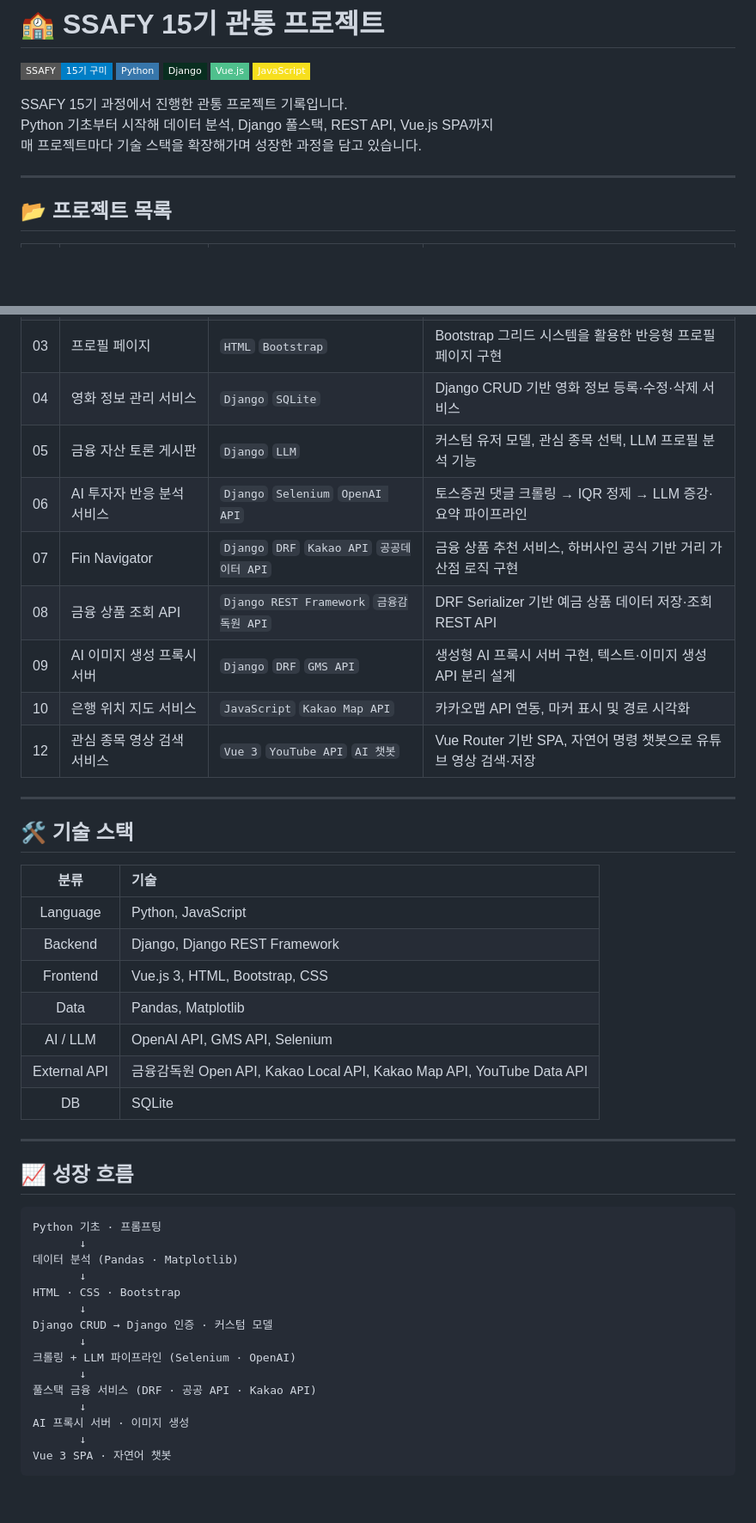
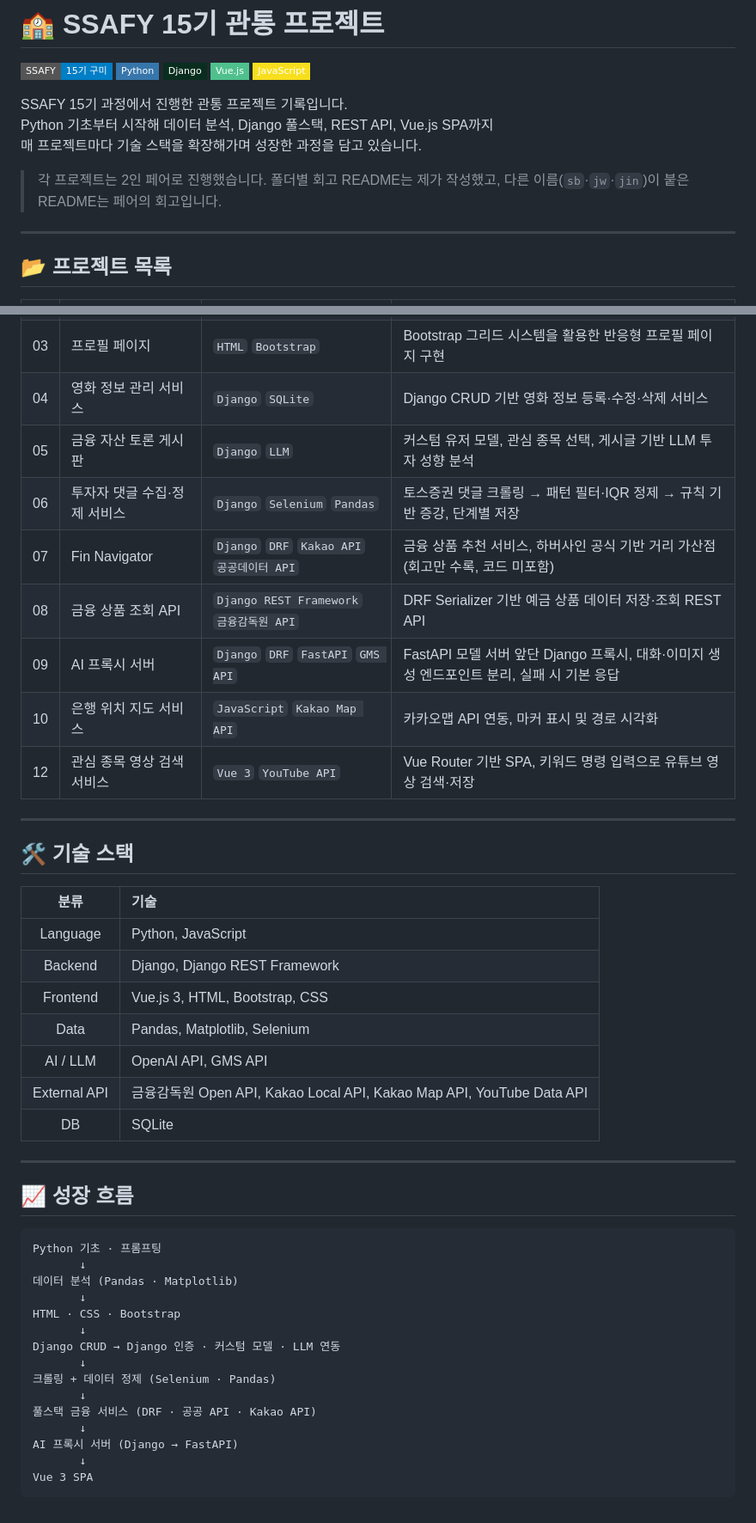
Before and after one commit to luster-woo/ssafy-pjt, a Markdown page: README.md, 2 parts joined by grey strips. Shown at 86% size. Drawn GitHub-style; badges without logos; blank space fills up the shorter version.

Commit message:
docs: 프로젝트 목록을 실제 코드와 일치하도록 수정
Updated project descriptions and technology stack in README.

````diff
--- a/README.md
+++ b/README.md
@@ -10,6 +10,8 @@ SSAFY 15기 과정에서 진행한 관통 프로젝트 기록입니다.
 Python 기초부터 시작해 데이터 분석, Django 풀스택, REST API, Vue.js SPA까지
 매 프로젝트마다 기술 스택을 확장해가며 성장한 과정을 담고 있습니다.
 
+> 각 프로젝트는 2인 페어로 진행했습니다. 폴더별 회고 README는 제가 작성했고, 다른 이름(`sb`·`jw`·`jin`)이 붙은 README는 페어의 회고입니다.
+
 ---
 
 ## 📂 프로젝트 목록
@@ -20,13 +22,13 @@ Python 기초부터 시작해 데이터 분석, Django 풀스택, REST API, Vue.
 | 02 | 주가 데이터 분석 | `Python` `Pandas` `Matplotlib` | Netflix 주가 데이터 전처리·시계열 시각화·추세 분석 |
 | 03 | 프로필 페이지 | `HTML` `Bootstrap` | Bootstrap 그리드 시스템을 활용한 반응형 프로필 페이지 구현 |
 | 04 | 영화 정보 관리 서비스 | `Django` `SQLite` | Django CRUD 기반 영화 정보 등록·수정·삭제 서비스 |
-| 05 | 금융 자산 토론 게시판 | `Django` `LLM` | 커스텀 유저 모델, 관심 종목 선택, LLM 프로필 분석 기능 |
-| 06 | AI 투자자 반응 분석 서비스 | `Django` `Selenium` `OpenAI API` | 토스증권 댓글 크롤링 → IQR 정제 → LLM 증강·요약 파이프라인 |
-| 07 | Fin Navigator | `Django` `DRF` `Kakao API` `공공데이터 API` | 금융 상품 추천 서비스, 하버사인 공식 기반 거리 가산점 로직 구현 |
+| 05 | 금융 자산 토론 게시판 | `Django` `LLM` | 커스텀 유저 모델, 관심 종목 선택, 게시글 기반 LLM 투자 성향 분석 |
+| 06 | 투자자 댓글 수집·정제 서비스 | `Django` `Selenium` `Pandas` | 토스증권 댓글 크롤링 → 패턴 필터·IQR 정제 → 규칙 기반 증강, 단계별 저장 |
+| 07 | Fin Navigator | `Django` `DRF` `Kakao API` `공공데이터 API` | 금융 상품 추천 서비스, 하버사인 공식 기반 거리 가산점 (회고만 수록, 코드 미포함) |
 | 08 | 금융 상품 조회 API | `Django REST Framework` `금융감독원 API` | DRF Serializer 기반 예금 상품 데이터 저장·조회 REST API |
-| 09 | AI 이미지 생성 프록시 서버 | `Django` `DRF` `GMS API` | 생성형 AI 프록시 서버 구현, 텍스트·이미지 생성 API 분리 설계 |
+| 09 | AI 프록시 서버 | `Django` `DRF` `FastAPI` `GMS API` | FastAPI 모델 서버 앞단 Django 프록시, 대화·이미지 생성 엔드포인트 분리, 실패 시 기본 응답 |
 | 10 | 은행 위치 지도 서비스 | `JavaScript` `Kakao Map API` | 카카오맵 API 연동, 마커 표시 및 경로 시각화 |
-| 12 | 관심 종목 영상 검색 서비스 | `Vue 3` `YouTube API` `AI 챗봇` | Vue Router 기반 SPA, 자연어 명령 챗봇으로 유튜브 영상 검색·저장 |
+| 12 | 관심 종목 영상 검색 서비스 | `Vue 3` `YouTube API` | Vue Router 기반 SPA, 키워드 명령 입력으로 유튜브 영상 검색·저장 |
 
 ---
 
@@ -37,8 +39,8 @@ Python 기초부터 시작해 데이터 분석, Django 풀스택, REST API, Vue.
 | Language | Python, JavaScript |
 | Backend | Django, Django REST Framework |
 | Frontend | Vue.js 3, HTML, Bootstrap, CSS |
-| Data | Pandas, Matplotlib |
-| AI / LLM | OpenAI API, GMS API, Selenium |
+| Data | Pandas, Matplotlib, Selenium |
+| AI / LLM | OpenAI API, GMS API |
 | External API | 금융감독원 Open API, Kakao Local API, Kakao Map API, YouTube Data API |
 | DB | SQLite |
 
@@ -53,13 +55,13 @@ Python 기초 · 프롬프팅
        ↓
 HTML · CSS · Bootstrap
        ↓
-Django CRUD → Django 인증 · 커스텀 모델
+Django CRUD → Django 인증 · 커스텀 모델 · LLM 연동
        ↓
-크롤링 + LLM 파이프라인 (Selenium · OpenAI)
+크롤링 + 데이터 정제 (Selenium · Pandas)
        ↓
 풀스택 금융 서비스 (DRF · 공공 API · Kakao API)
        ↓
-AI 프록시 서버 · 이미지 생성
+AI 프록시 서버 (Django → FastAPI)
        ↓
-Vue 3 SPA · 자연어 챗봇
+Vue 3 SPA
 ```
````
